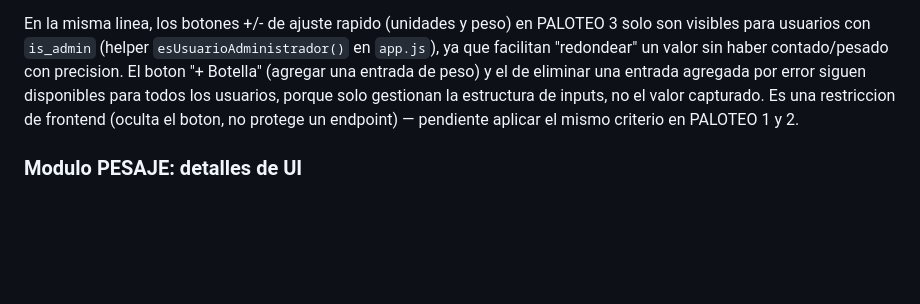
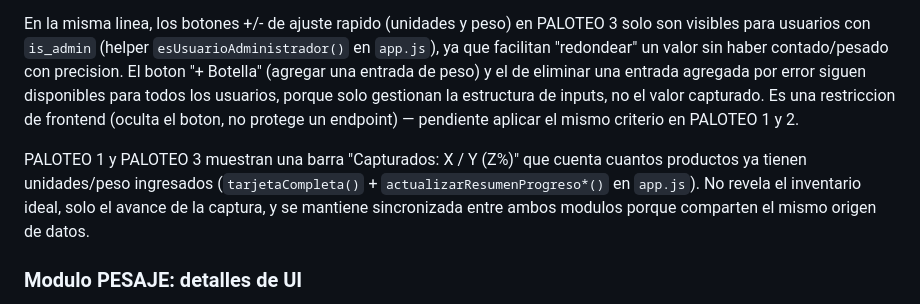
Before and after one commit to berprado/erpapi, a Markdown page: README.md, the part around the change. Drawn GitHub-style; blank space fills up the shorter version.

Commit message:
DOCUMENTA: barra de progreso de captura en PALOTEO 1 y 3 (v10.23)
Co-Authored-By: Claude Sonnet 4.6 <noreply@anthropic.com>

```diff
--- a/README.md
+++ b/README.md
@@ -301,6 +301,12 @@ inputs, no el valor capturado. Es una restriccion de frontend (oculta el
 boton, no protege un endpoint) — pendiente aplicar el mismo criterio en
 PALOTEO 1 y 2.
 
+PALOTEO 1 y PALOTEO 3 muestran una barra "Capturados: X / Y (Z%)" que
+cuenta cuantos productos ya tienen unidades/peso ingresados
+(`tarjetaCompleta()` + `actualizarResumenProgreso*()` en `app.js`). No
+revela el inventario ideal, solo el avance de la captura, y se mantiene
+sincronizada entre ambos modulos porque comparten el mismo origen de datos.
+
 ### Modulo PESAJE: detalles de UI
 
 - Cada perfil pesable muestra `peso_bruto`, `tara`, `g/oz` (solo lectura, recalculado en vivo al editar peso/tara) y `barcode`.
```
